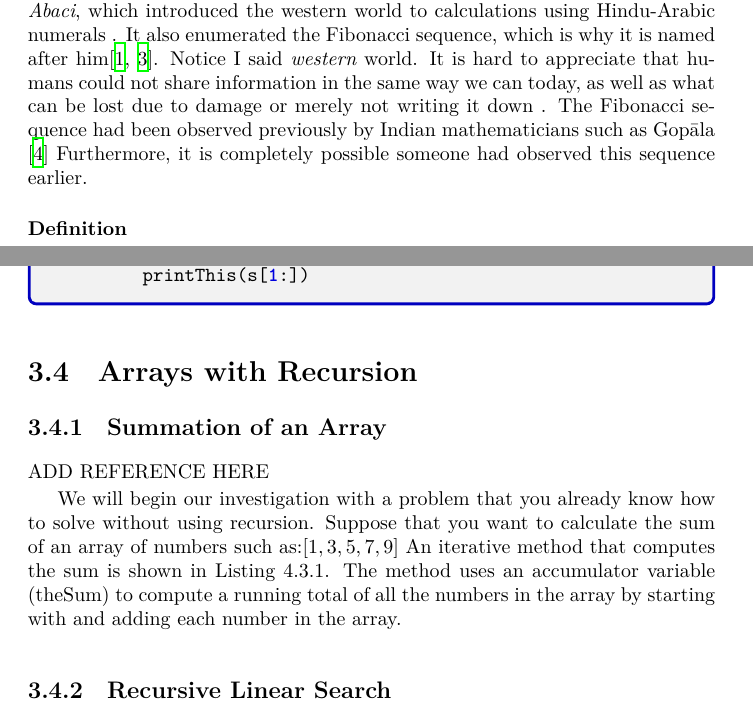
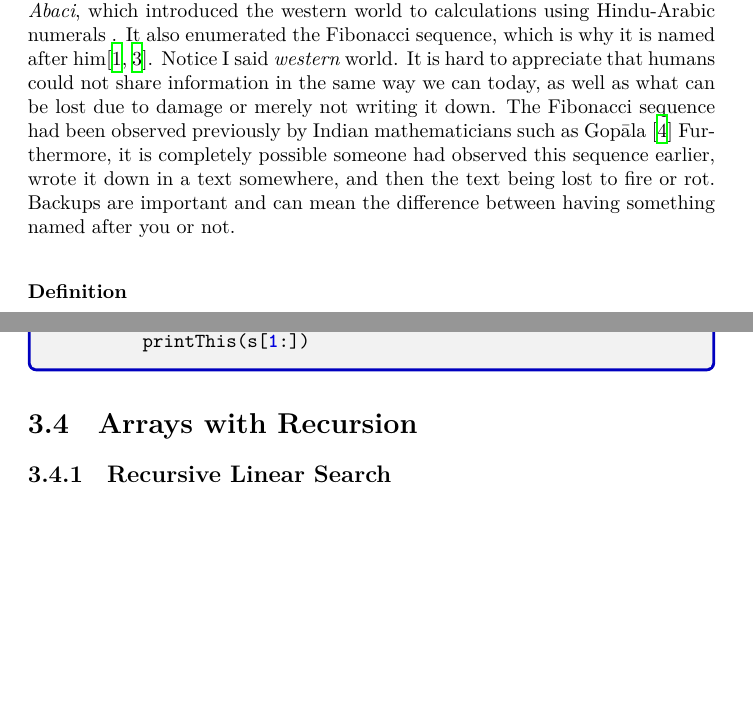
Before and after one commit to abrosen/DataStructuresTextbook, a LaTeX thesis (textbook.tex, which reads recursion.tex): two parts of pages 27 and 31 of 45, joined at a grey line, cut so that both start at the same text, the shorter picture padded with empty space. The pictures show the PDF file textbook.pdf that the author committed with the source.

Commit message:
A few things before hitting the last section.

```diff
--- a/recursion.tex
+++ b/recursion.tex
@@ -241,8 +241,8 @@ The Fibonacci sequence is the classic introduction to recursive formulas and rec
 
 
 \subsubsection{History}
-The Fibonnaci sequence is named after Leonardo Bonacci, also known as Leonardo of Pisa, and also known as Fibonacci.  He authored a book in 1202 called \textit{Liber Abaci}, which introduced the western world to calculations using Hindu-Arabic numerals .  It also enumerated the Fibonacci sequence, which is why it is named after him\cite{Bonacci1202,sigler2002fibonacci}.   Notice I said \textit{western} world.  It is hard to appreciate that humans could not share information in the same way we can today, as well as what can be lost due to damage or merely not writing it down .   The Fibonacci sequence had been observed previously by Indian mathematicians such as Gop\={a}la  \cite{singh1985fib}
-Furthermore, it is completely possible someone had observed this sequence earlier.
+The Fibonnaci sequence is named after Leonardo Bonacci, also known as Leonardo of Pisa, and also known as Fibonacci.  He authored a book in 1202 called \textit{Liber Abaci}, which introduced the western world to calculations using Hindu-Arabic numerals .  It also enumerated the Fibonacci sequence, which is why it is named after him\cite{Bonacci1202,sigler2002fibonacci}.   Notice I said \textit{western} world.  It is hard to appreciate that humans could not share information in the same way we can today, as well as what can be lost due to damage or merely not writing it down.   The Fibonacci sequence had been observed previously by Indian mathematicians such as Gop\={a}la  \cite{singh1985fib}
+Furthermore, it is completely possible someone had observed this sequence earlier, wrote it down in a text somewhere, and then the text being lost to fire or rot.  Backups are important and can mean the difference between having something named after you or not.
 
 \subsubsection{Definition}
 The Fibonacci sequence  (sequence A000045)\footnote{\href{https://oeis.org/}{Yes, humans are such nerds that we've created an online library for sequences - OEIS.}} is defined as the sequence of numbers where each number in the sequence is the sum of the previous two numbers.  The sequence starts with 0 and 1  and looks something like this:
@@ -442,12 +444,14 @@ def printThis(s):
 
 
 \subsection{Summation of an Array}
-%https://runestone.academy/ns/books/published/javads/recursion_calculating-the-sum-of-a-list-of-numbers.html
-ADD REFERENCE HERE
+%%https://runestone.academy/ns/books/published/javads/recursion_calculating-the-sum-of-a-list-of-numbers.html
+%ADD REFERENCE HERE
+%
+%
+%We will begin our investigation with a problem that you already know how to solve without using recursion. Suppose that you want to calculate the sum of an array of numbers such as:$[1, 3, 5, 7, 9]$ An iterative method that computes the sum is shown in Listing 4.3.1. The method uses an accumulator variable (theSum) to compute a running total of all the numbers in the array by starting with and adding each number in the array.
 
 
-We will begin our investigation with a problem that you already know how to solve without using recursion. Suppose that you want to calculate the sum of an array of numbers such as:$[1, 3, 5, 7, 9]$ An iterative method that computes the sum is shown in Listing 4.3.1. The method uses an accumulator variable (theSum) to compute a running total of all the numbers in the array by starting with and adding each number in the array.
-
+The ay to think of this is in terms of a base case and a recursive case.  The base case is size of one or zero.  Either way, the answer is trivially easy to figure out.  The recursive case is basically a way of saying adding a bunch of numbers is too hard.  I'll just return adding the number at the first index of this section or subsection of the array to whatever the total the rest of the array is.  I'll use a magic function to figure it out.  it turns out the magic function is actually this one.
 
 
 \subsection{Recursive Linear Search}
```
Also changed, not shown: textbook.pdf, recursion.tex (14 more changed lines).
